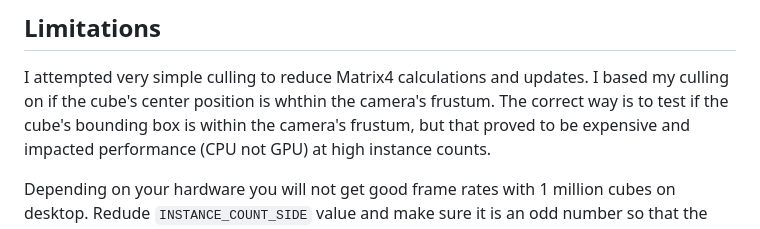
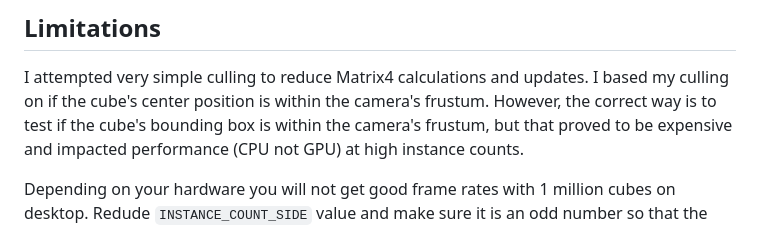
Before and after one commit to antzGames/ModelInstancedRendering, a Markdown page: README.md, the part around the change. GitHub-like rendering.

```diff
--- a/README.md
+++ b/README.md
@@ -24,7 +24,7 @@ Learn OpenGL Instancing: [https://learnopengl.com/Advanced-OpenGL/Instancing](ht
 ## Limitations
 
 I attempted very simple culling to reduce Matrix4 calculations and updates.  I based my culling on if the cube's center position is
-whthin the camera's frustum.  The correct way is to test if the cube's bounding box is within the camera's frustum, but that
+within the camera's frustum.  However, the correct way is to test if the cube's bounding box is within the camera's frustum, but that
 proved to be expensive and impacted performance (CPU not GPU) at high instance counts.
 
 Depending on your hardware you will not get good frame rates with 1 million cubes on desktop.  Redude `INSTANCE_COUNT_SIDE` value and make sure
```
